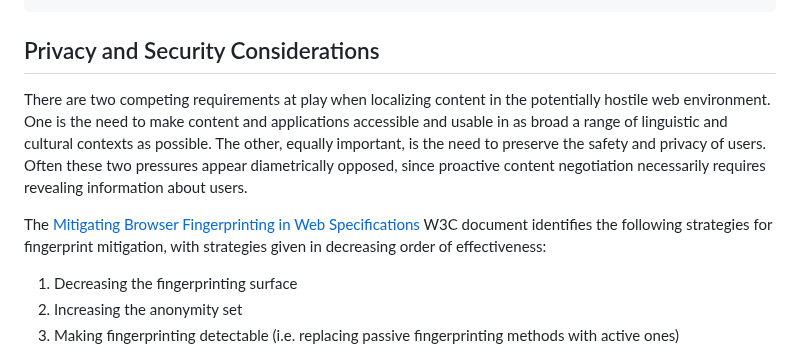
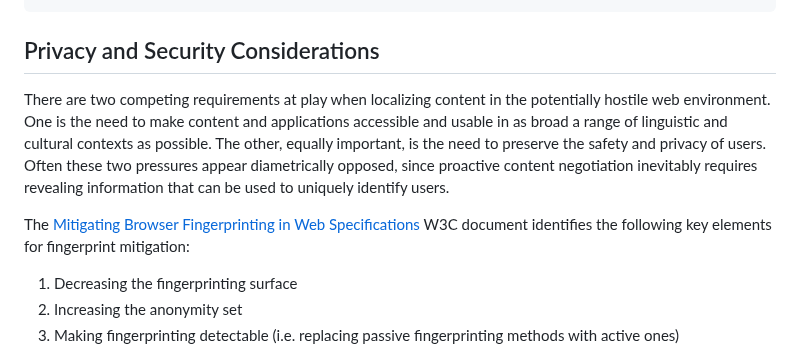
Before and after one commit to ben-allen/locale-extensions, a Markdown page: README.md, the part around the change. Rendered like a GitHub page.

```diff
--- a/README.md
+++ b/README.md
@@ -164,10 +164,10 @@ window.addEventListener('localeextensions', () => {
 
 ## Privacy and Security Considerations
 
-There are two competing requirements at play when localizing content in the potentially hostile web environment. One is the need to make content and applications accessible and usable in as broad a range of linguistic and cultural contexts as possible. The other, equally important, is the need to preserve the safety and privacy of users. Often these two pressures appear diametrically opposed, since proactive content negotiation necessarily requires revealing information about users.
+There are two competing requirements at play when localizing content in the potentially hostile web environment. One is the need to make content and applications accessible and usable in as broad a range of linguistic and cultural contexts as possible. The other, equally important, is the need to preserve the safety and privacy of users. Often these two pressures appear diametrically opposed, since proactive content negotiation inevitably requires revealing information that can be used to uniquely identify users.
 
 
-The [Mitigating Browser Fingerprinting in Web Specifications](https://www.w3.org/TR/fingerprinting-guidance/#fingerprinting-mitigation-levels-of-success) W3C document identifies the following strategies for fingerprint mitigation, with strategies given in decreasing order of effectiveness:
+The [Mitigating Browser Fingerprinting in Web Specifications](https://www.w3.org/TR/fingerprinting-guidance/#fingerprinting-mitigation-levels-of-success) W3C document identifies the following key elements for fingerprint mitigation:
 
 1. Decreasing the fingerprinting surface
 2. Increasing the anonymity set
```
